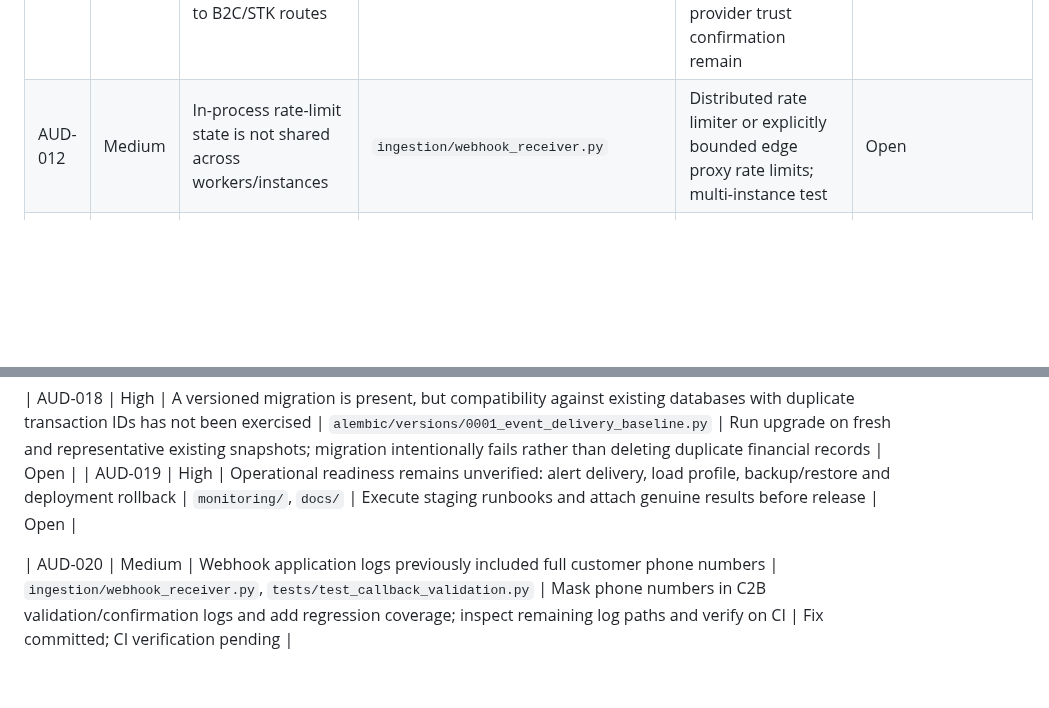
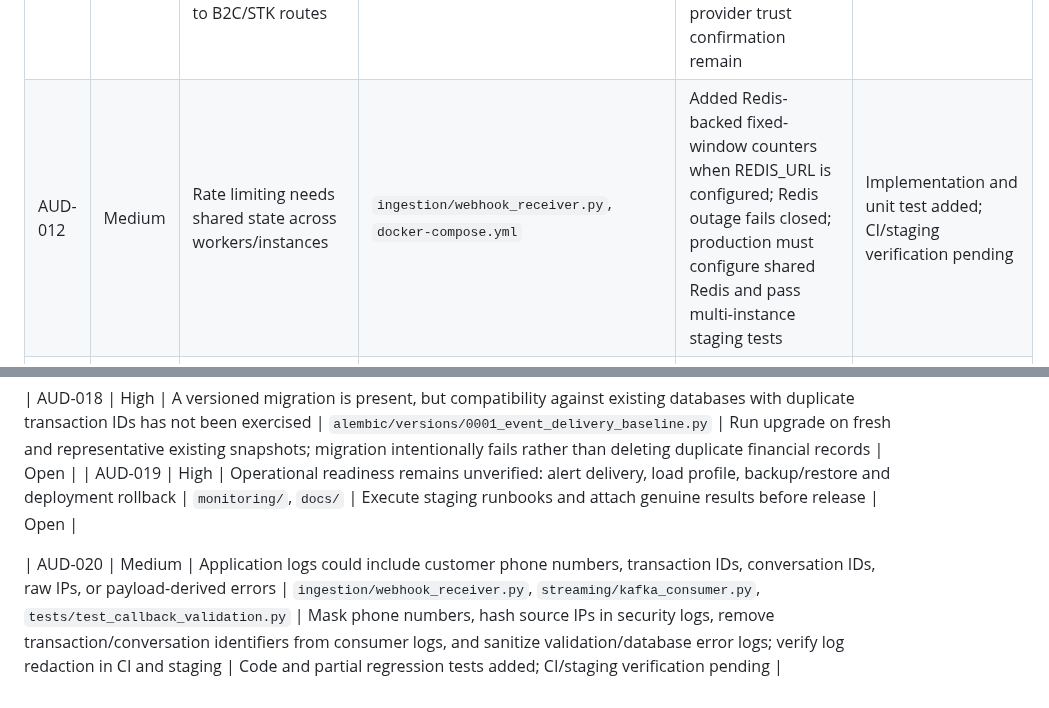
Before and after one commit to Victor-Kipruto-Rop/Real_Time_Transaction_Streaming-MPESA-, a Markdown page: docs/audit/KNOWN_ISSUES.md, 2 parts joined by grey strips. Rendered like a GitHub page; blank space fills up the shorter version.

Commit message:
Update audit register for Redis rate limiting and log redaction

```diff
--- a/docs/audit/KNOWN_ISSUES.md
+++ b/docs/audit/KNOWN_ISSUES.md
@@ -15,7 +15,7 @@ This is a living engineering register. Severity reflects potential impact, not a
 | AUD-009 | Medium | README production-readiness language may exceed verified runtime evidence | `README.md` | README now qualifies capability claims and labels the demo payload synthetic; final review against runtime evidence remains | Partially addressed |
 | AUD-010 | Medium | Replay/idempotency semantics may conflate a duplicate event with later callback/status events for the same transaction | `app/database/idempotency.py`, `ingestion/event_identity.py` | Callback-scoped C2B event identities and regression tests added; verify concurrent behavior and other callback families | Partially addressed |
 | AUD-011 | High | Common trust/replay validation was not consistently applied to B2C/STK routes | `ingestion/webhook_receiver.py`, `tests/test_callback_validation.py` | Added B2C/STK schema checks and shared configured-HMAC handling; route-level tests and external provider trust confirmation remain | Partially addressed |
-| AUD-012 | Medium | In-process rate-limit state is not shared across workers/instances | `ingestion/webhook_receiver.py` | Distributed rate limiter or explicitly bounded edge proxy rate limits; multi-instance test | Open |
+| AUD-012 | Medium | Rate limiting needs shared state across workers/instances | `ingestion/webhook_receiver.py`, `docker-compose.yml` | Added Redis-backed fixed-window counters when REDIS_URL is configured; Redis outage fails closed; production must configure shared Redis and pass multi-instance staging tests | Implementation and unit test added; CI/staging verification pending |
 | AUD-013 | Medium | UI token can be supplied in the query string for the browser demo and may leak through URL retention/logging | `ingestion/webhook_receiver.py`, `ingestion/static/webhook_sender.html` | Keep sandbox-only, redact query strings in logs, and prefer header-based access for production tooling | Open |
 | AUD-014 | High | Raw transaction table bootstrap previously used SQLite-only identity syntax for PostgreSQL and omitted columns required by the consumer | `app/database/connection.py`, `streaming/kafka_consumer.py` | Dialect-specific DDL and additive columns added; duplicate transaction IDs now cause an explicit failure rather than deleting records; CI tests and live PostgreSQL migration/startup still required | Fix committed; runtime validation pending |
 | AUD-015 | High | Consumer previously auto-committed offsets before confirming durable writes; invalid events had no durable DLQ path | `streaming/kafka_consumer.py`, `app/database/models.py` | Manual commits follow durable transaction/callback persistence or PostgreSQL DLQ persistence; live Kafka poison-message test added, CI result pending | Implementation/test added; runtime evidence pending |
@@ -33,4 +33,4 @@ This is a living engineering register. Severity reflects potential impact, not a
 | AUD-019 | High | Operational readiness remains unverified: alert delivery, load profile, backup/restore and deployment rollback | `monitoring/`, `docs/` | Execute staging runbooks and attach genuine results before release | Open |
 
 
-| AUD-020 | Medium | Webhook application logs previously included full customer phone numbers | `ingestion/webhook_receiver.py`, `tests/test_callback_validation.py` | Mask phone numbers in C2B validation/confirmation logs and add regression coverage; inspect remaining log paths and verify on CI | Fix committed; CI verification pending |
+| AUD-020 | Medium | Application logs could include customer phone numbers, transaction IDs, conversation IDs, raw IPs, or payload-derived errors | `ingestion/webhook_receiver.py`, `streaming/kafka_consumer.py`, `tests/test_callback_validation.py` | Mask phone numbers, hash source IPs in security logs, remove transaction/conversation identifiers from consumer logs, and sanitize validation/database error logs; verify log redaction in CI and staging | Code and partial regression tests added; CI/staging verification pending |
```
